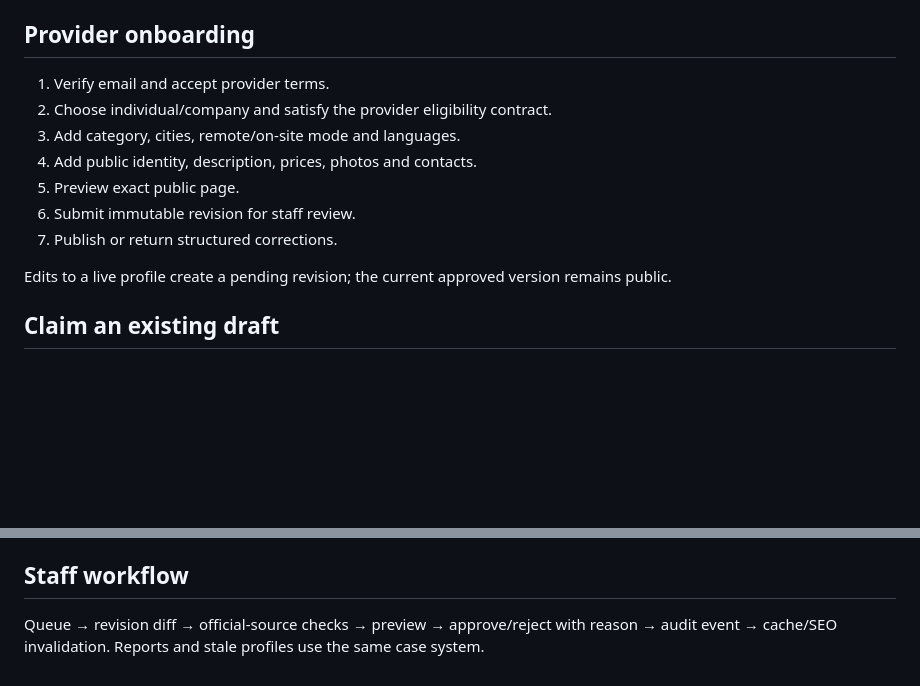
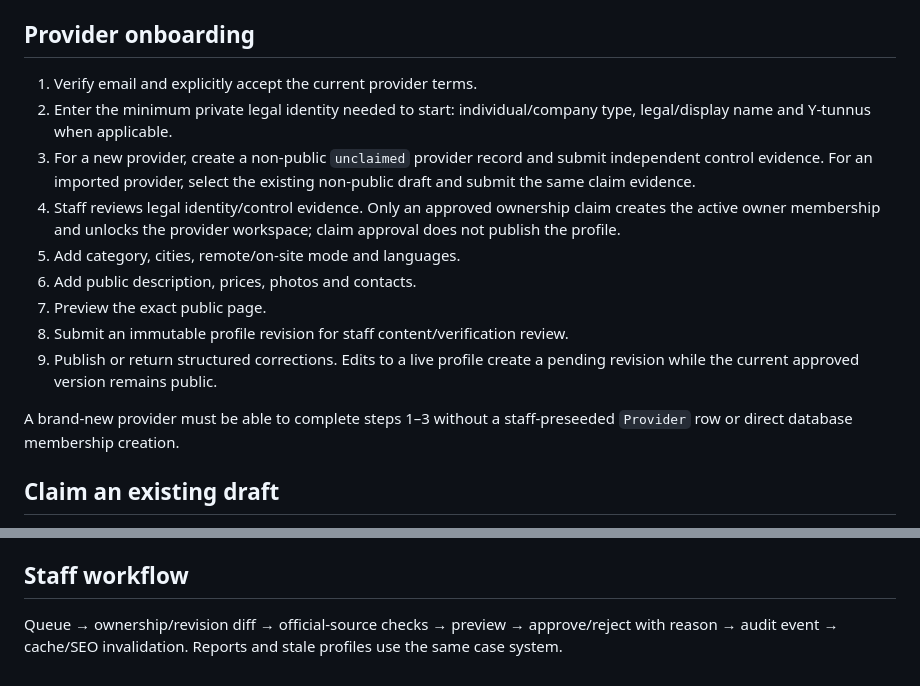
Before and after one commit to StrayForest/palvelut, a Markdown page: docs/03-experience.md, 2 parts joined by grey strips. Drawn GitHub-style; blank space fills up the shorter version.

Commit message:
P6: correct provider onboarding contract

```diff
--- a/docs/03-experience.md
+++ b/docs/03-experience.md
@@ -47,15 +47,17 @@ Never show a generic `Verified professional` badge. Examples: `Y-tunnus found in
 
 ## Provider onboarding
 
-1. Verify email and accept provider terms.
-2. Choose individual/company and satisfy the provider eligibility contract.
-3. Add category, cities, remote/on-site mode and languages.
-4. Add public identity, description, prices, photos and contacts.
-5. Preview exact public page.
-6. Submit immutable revision for staff review.
-7. Publish or return structured corrections.
+1. Verify email and explicitly accept the current provider terms.
+2. Enter the minimum private legal identity needed to start: individual/company type, legal/display name and Y-tunnus when applicable.
+3. For a new provider, create a non-public `unclaimed` provider record and submit independent control evidence. For an imported provider, select the existing non-public draft and submit the same claim evidence.
+4. Staff reviews legal identity/control evidence. Only an approved ownership claim creates the active owner membership and unlocks the provider workspace; claim approval does not publish the profile.
+5. Add category, cities, remote/on-site mode and languages.
+6. Add public description, prices, photos and contacts.
+7. Preview the exact public page.
+8. Submit an immutable profile revision for staff content/verification review.
+9. Publish or return structured corrections. Edits to a live profile create a pending revision while the current approved version remains public.
 
-Edits to a live profile create a pending revision; the current approved version remains public.
+A brand-new provider must be able to complete steps 1–3 without a staff-preseeded `Provider` row or direct database membership creation.
 
 ## Claim an existing draft
 
@@ -69,4 +71,4 @@ Imported records are never public. A provider signs in, selects the draft, and p
 
 ## Staff workflow
 
-Queue → revision diff → official-source checks → preview → approve/reject with reason → audit event → cache/SEO invalidation. Reports and stale profiles use the same case system.
+Queue → ownership/revision diff → official-source checks → preview → approve/reject with reason → audit event → cache/SEO invalidation. Reports and stale profiles use the same case system.
```
